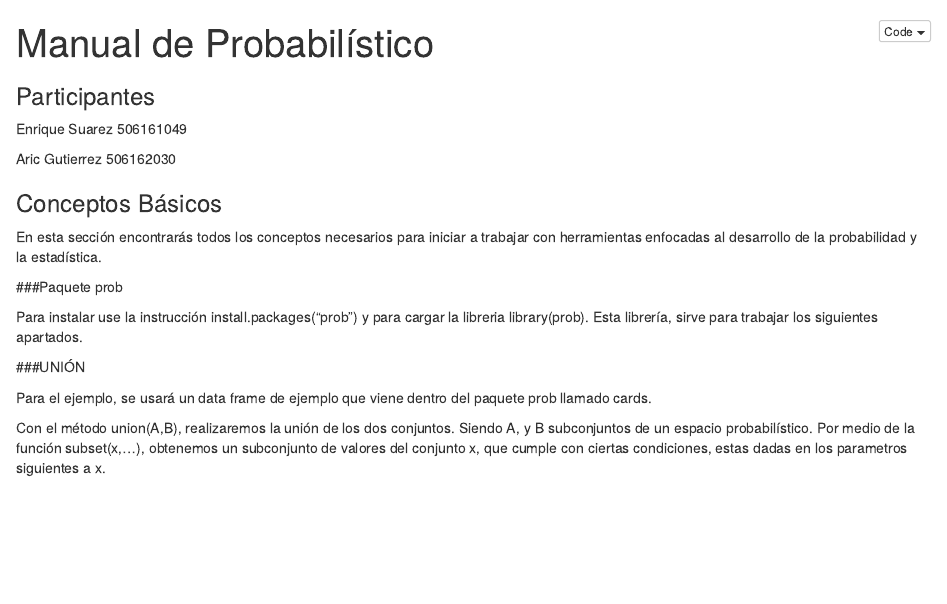
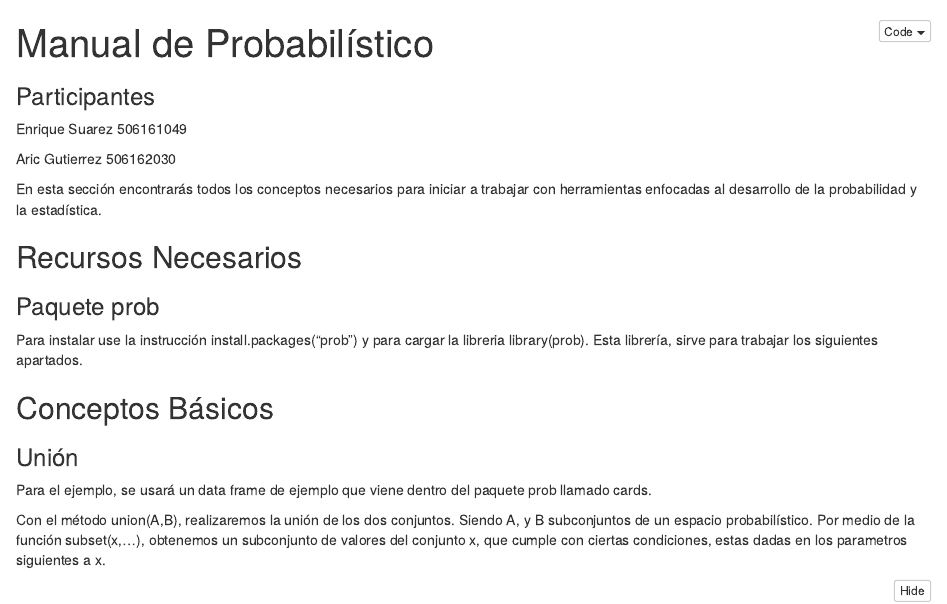
Before and after one commit to adgsgutierrez/proyectoprobabilidadestadistica, an R Markdown document (export_v0.0.Rmd): the page in a window 1100 px wide, from its top. The pictures show the output file export_v0.0.nb.html that the author committed with the source, opened offline.

Commit message:
Ajustes visuales

```diff
--- a/export_v0.0.Rmd
+++ b/export_v0.0.Rmd
@@ -9,15 +9,17 @@ Enrique Suarez  506161049
 
 Aric Gutierrez  506162030
 
-### Conceptos Básicos
-
 En esta sección encontrarás todos los conceptos necesarios para iniciar a trabajar con herramientas enfocadas al desarrollo de la probabilidad y la estadística.
 
-###Paquete prob
+## Recursos Necesarios
+
+### Paquete prob
 
 Para instalar use la instrucción install.packages("prob") y para cargar la libreria library(prob). Esta librería, sirve para trabajar los siguientes apartados.
 
-###UNIÓN
+## Conceptos Básicos
+
+### Unión
 
 Para el ejemplo, se usará un data frame de ejemplo que viene dentro del paquete prob llamado cards.
 
```
Also changed, not shown: export_v0.0.nb.html, export_v0.0.Rmd (7 more changed lines).
